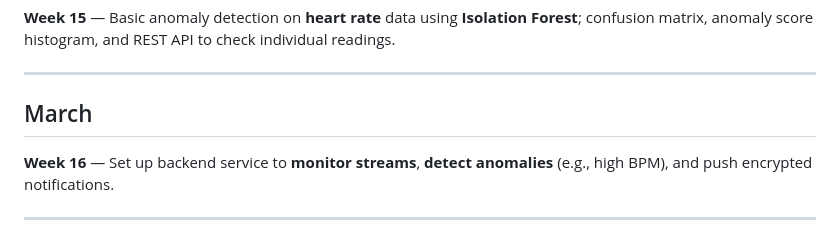
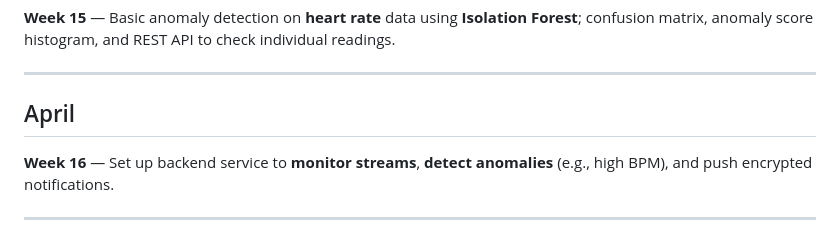
Before and after one commit to vladlen-cmd/hack-o-week, a Markdown page: README.md, the part around the change. Drawn GitHub-style.

Commit message:
Update month from March to April in README

```diff
--- a/README.md
+++ b/README.md
@@ -46,7 +46,7 @@
 
 ---
 
-## March
+## April
 
 **Week 16** — Set up backend service to **monitor streams**, **detect anomalies** (e.g., high BPM), and push encrypted notifications.
 
```
